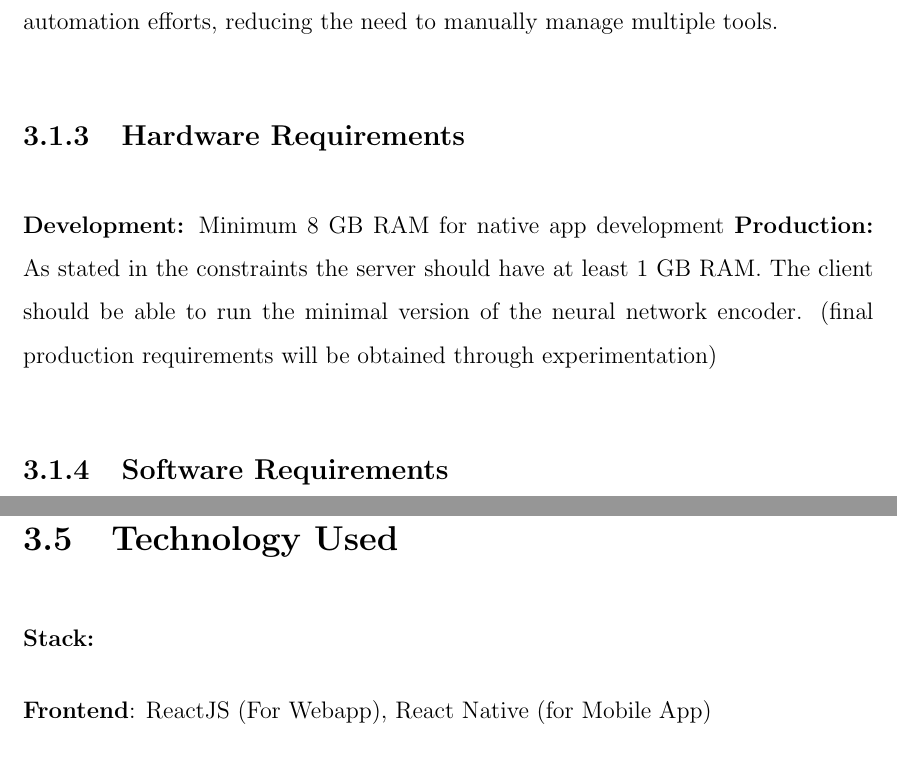
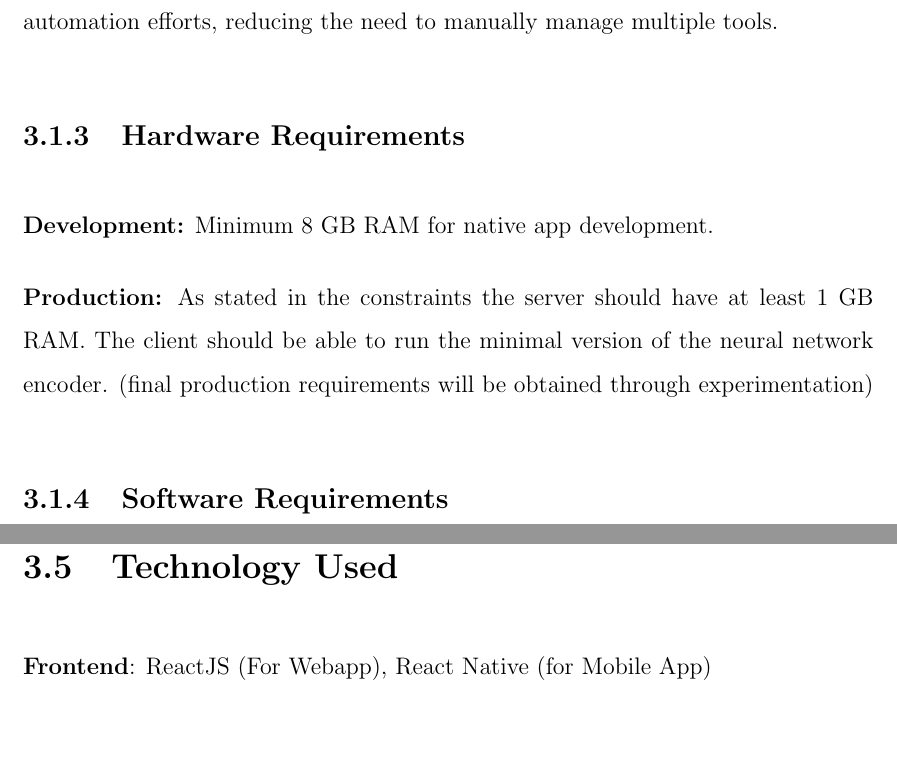
Before and after one commit to yashdiniz/focusa2021, a LaTeX document (report/main.tex, which reads report/chapters/3-SRS.tex): two parts of pages 35 and 39 of 45, joined at a grey line, cut so that both start at the same text, the shorter picture padded with empty space. Compiled offline with pdfLaTeX.

Commit message:
Edits and minor fixes.

```diff
--- a/report/chapters/3-SRS.tex
+++ b/report/chapters/3-SRS.tex
@@ -26,7 +26,8 @@ automation efforts, reducing the need to manually manage multiple tools.
 \subsection{Hardware Requirements}
 
 \textbf{Development:}
-Minimum 8 GB RAM for native app development
+Minimum 8 GB RAM for native app development.
+
 \textbf{Production:}
 As stated in the constraints the server should have at least 1 GB RAM.
 The client should be able to run the minimal version of the neural network encoder.
@@ -138,7 +139,6 @@ NodeJS, GraphQL, CouchDB, ReactJS
 \end{itemize}
 
 \section{Technology Used}
-\textbf{Stack:}
 
 \textbf{Frontend}: ReactJS (For Webapp), React Native (for Mobile App)
 
```
